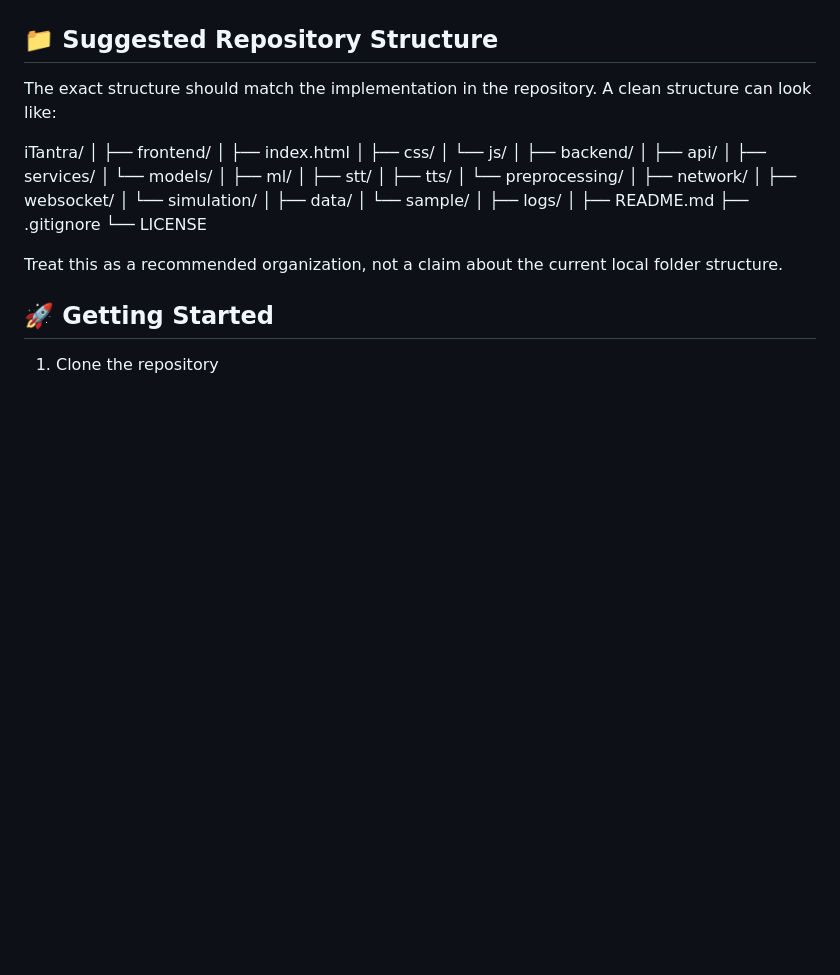
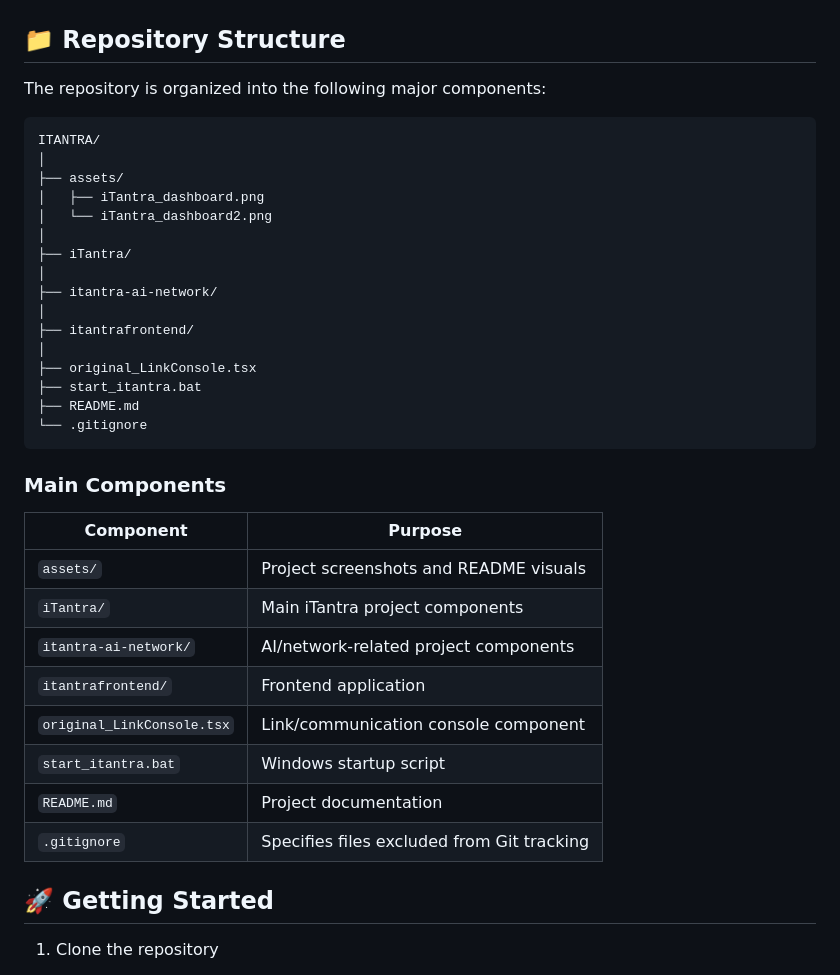
Before and after one commit to Anubhab47677/iTantra, a Markdown page: README.md, the part around the change. Rendered like a GitHub page; blank space fills up the shorter version.

Commit message:
Revise repository structure and components in README
Updated repository structure section and main components table in README.

````diff
--- a/README.md
+++ b/README.md
@@ -355,41 +355,41 @@ Recommended implementation practices:
 - Restrict local network access where appropriate
 - Log only information required for debugging/evaluation
 
-## 📁 Suggested Repository Structure
+## 📁 Repository Structure
 
-The exact structure should match the implementation in the repository. A clean structure can look like:
+The repository is organized into the following major components:
 
-iTantra/
+```text
+ITANTRA/
 │
-├── frontend/
-│   ├── index.html
-│   ├── css/
-│   └── js/
+├── assets/
+│   ├── iTantra_dashboard.png
+│   └── iTantra_dashboard2.png
 │
-├── backend/
-│   ├── api/
-│   ├── services/
-│   └── models/
+├── iTantra/
 │
-├── ml/
-│   ├── stt/
-│   ├── tts/
-│   └── preprocessing/
+├── itantra-ai-network/
 │
-├── network/
-│   ├── websocket/
-│   └── simulation/
+├── itantrafrontend/
 │
-├── data/
-│   └── sample/
-│
-├── logs/
-│
+├── original_LinkConsole.tsx
+├── start_itantra.bat
 ├── README.md
-├── .gitignore
-└── LICENSE
+└── .gitignore
+```
 
-Treat this as a recommended organization, not a claim about the current local folder structure.
+### Main Components
+
+| Component | Purpose |
+|---|---|
+| `assets/` | Project screenshots and README visuals |
+| `iTantra/` | Main iTantra project components |
+| `itantra-ai-network/` | AI/network-related project components |
+| `itantrafrontend/` | Frontend application |
+| `original_LinkConsole.tsx` | Link/communication console component |
+| `start_itantra.bat` | Windows startup script |
+| `README.md` | Project documentation |
+| `.gitignore` | Specifies files excluded from Git tracking |
 
 ## 🚀 Getting Started
 
````
